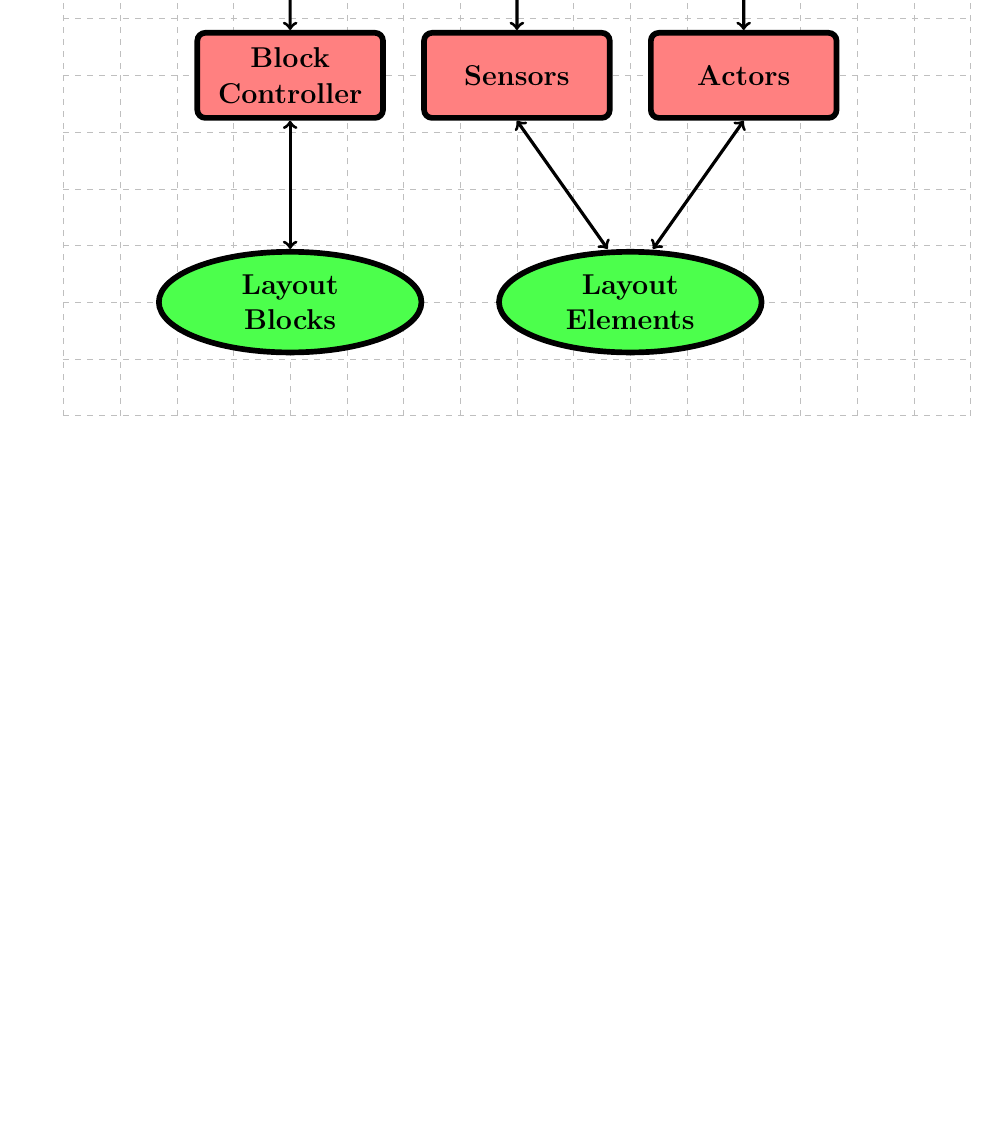
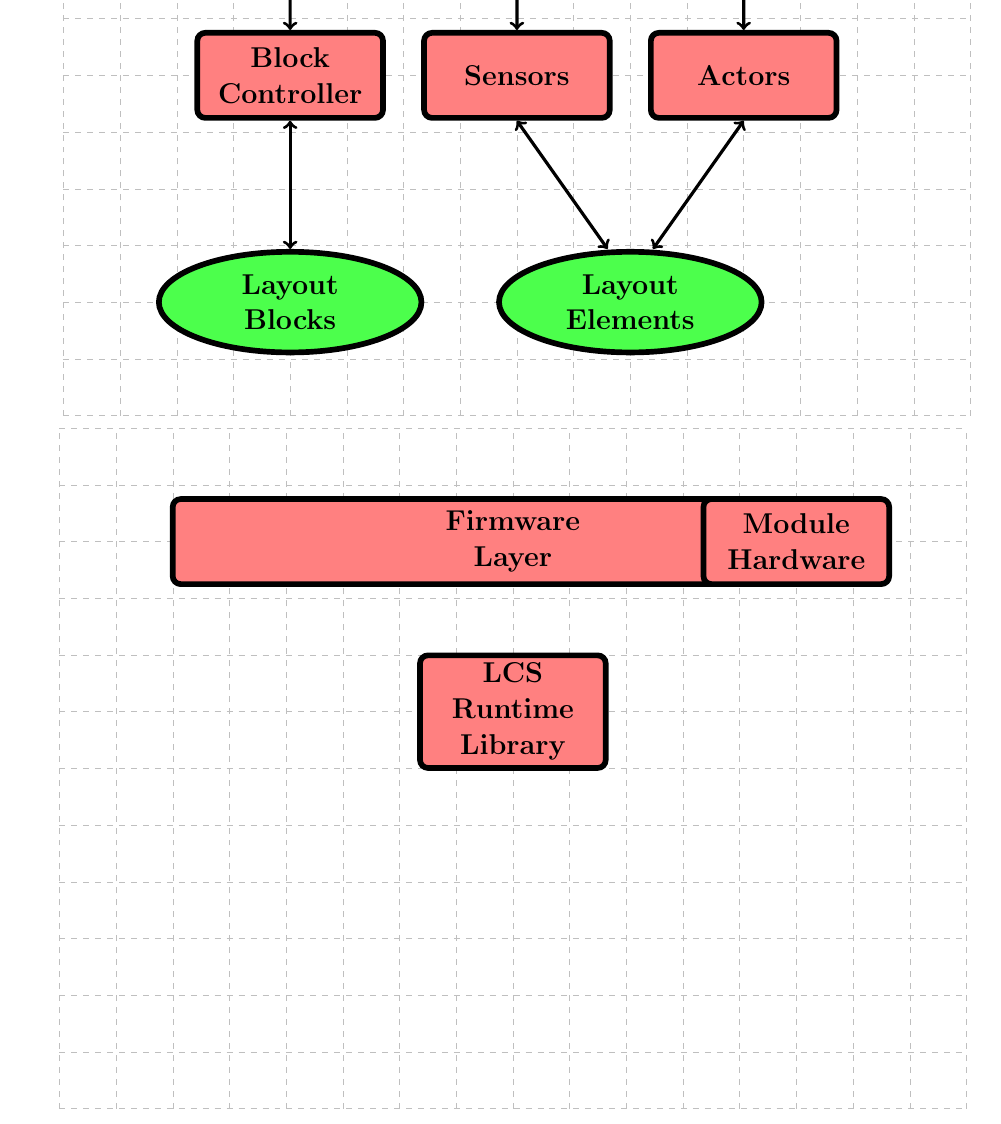
Before and after one commit to HFF-Git/LcsNodes-Book, a LaTeX book (New-Book-Latext_Format/main.tex, which reads New-Book-Latext_Format/appendices/tests.tex): part of page 39 of 40, cut so that both start at the same text, the shorter picture padded with empty space. Compiled offline with pdfLaTeX.

Commit message:
Added more pictures to the test file for later integration.

```diff
--- a/New-Book-Latext_Format/appendices/tests.tex
+++ b/New-Book-Latext_Format/appendices/tests.tex
@@ -226,3 +226,66 @@ Another test with tikzstyle. It still is a lot of work to even make simple pictu
     \draw[<->, ultra thick, line cap=round] (s.south) -- ($(le.north) - (0.4,0)$);
     \draw[<->, ultra thick, line cap=round] (a.south) -- ($(le.north) + (0.4,0)$);
 \end{tikzpicture}
+
+
+
+
+
+
+
+
+
+
+
+
+
+\begin{tikzpicture}
+    \draw[help lines, gray!50, dashed] (0,0) grid(16,12);
+
+
+    % Define nodes
+    \node[  tsRoundedRectangle,
+            minimum width=12cm,
+            minimum height=1.5cm,
+            text width=3cm,
+            text centered,
+            fill=red!50] (fl) at (8,10) {Firmware Layer};
+
+    \node[  tsRoundedRectangle,
+            minimum width=3cm,
+            minimum height=1.5cm,
+            text width=3cm,
+            text centered,
+            fill=red!50] (rl) at (8,7) {LCS Runtime Library};
+
+    \node[  tsRoundedRectangle,
+            minimum width=3cm,
+            minimum height=1.5cm,
+            text width=3cm,
+            text centered,
+            fill=red!50] (mh) at (13,10) {Module Hardware};
+
+    % Connecting arrows to LCS bus
+    %\path[name path=p1] (gw.south) -- (3,8); % Define arrow path
+    %\path[name intersections={of=lcsline and p1, by=intpoint1}];
+    %\coordinate (adjustedPoint1) at ($(intpoint1) + (0,0.75mm)$);
+    %\draw[<->, ultra thick, line cap=round] (gw.south) -- (adjustedPoint1);
+
+    % Arrow from Base Station
+    %\path[name path=p2] (bs.south) -- (7,8); % Define arrow path
+    %\path[name intersections={of=lcsline and p2, by=intpoint2}]; % Find intersection
+    %\coordinate (adjustedPoint2) at ($(intpoint2) + (0,0.75mm)$);
+    %\draw[<->, ultra thick, line cap=round] (bs.south) -- (adjustedPoint2); % Draw to intersection
+
+    % Arrow from Cab Handheld
+    %\path[name path=p3] (ch.south) -- (13,8);
+    %\path[name intersections={of=lcsline and p3, by=intpoint3}];
+    %\coordinate (adjustedPoint3) at ($(intpoint3) + (0,0.75mm)$);
+    %\draw[<->, ultra thick, line cap=round] (ch.south) -- (adjustedPoint3);
+
+
+
+   % \draw[<->, ultra thick, line cap=round] (bc.south) -- (blk.north);
+   % \draw[<->, ultra thick, line cap=round] (s.south) -- ($(le.north) - (0.4,0)$);
+   % \draw[<->, ultra thick, line cap=round] (a.south) -- ($(le.north) + (0.4,0)$);
+\end{tikzpicture}
```
Also changed, not shown: New-Book-Latext_Format/appendices/LCS-Nodes-And-EasyEDA.tex (+3 -3 lines), New-Book-Latext_Format/main.pdf.
